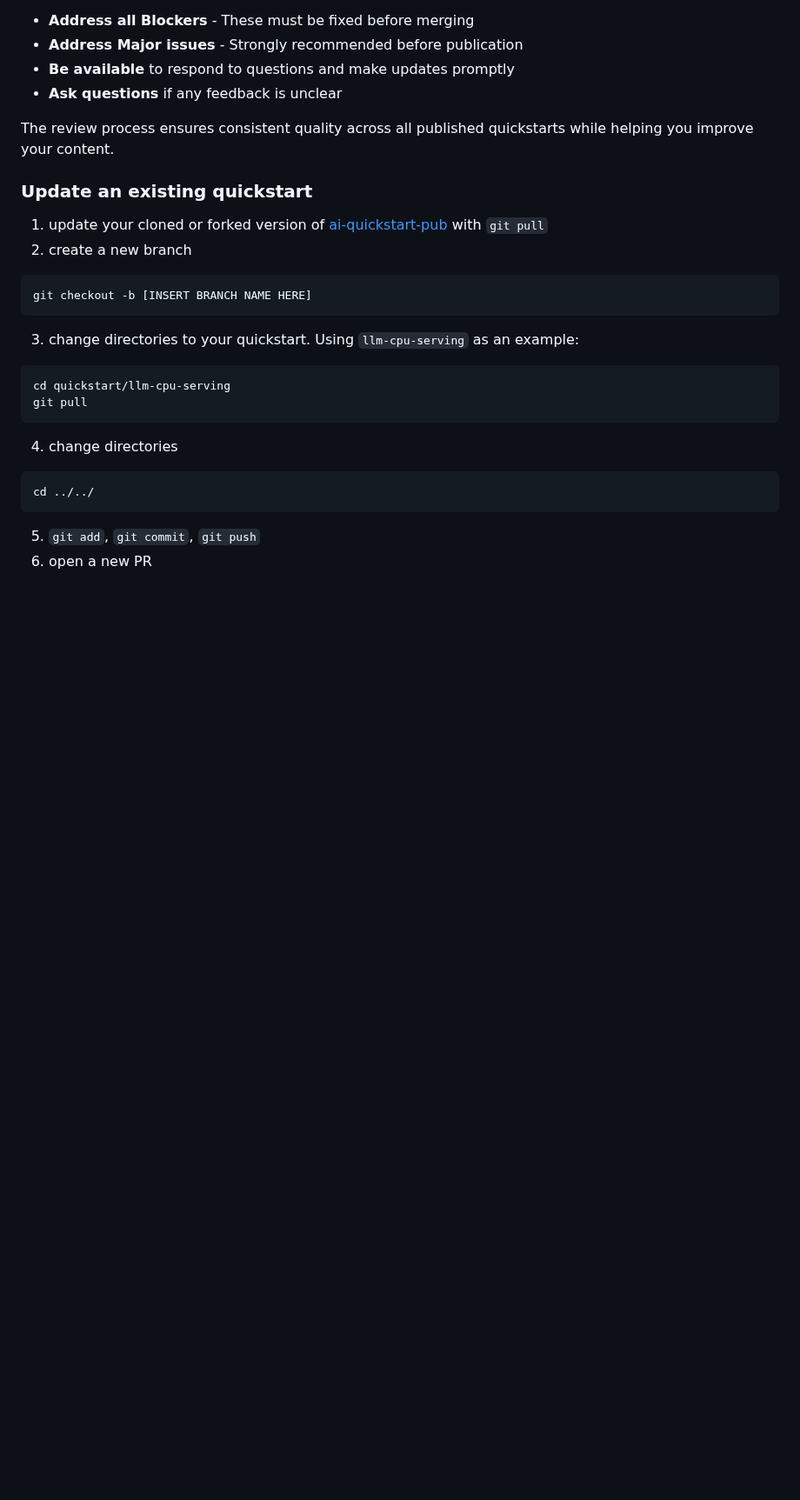
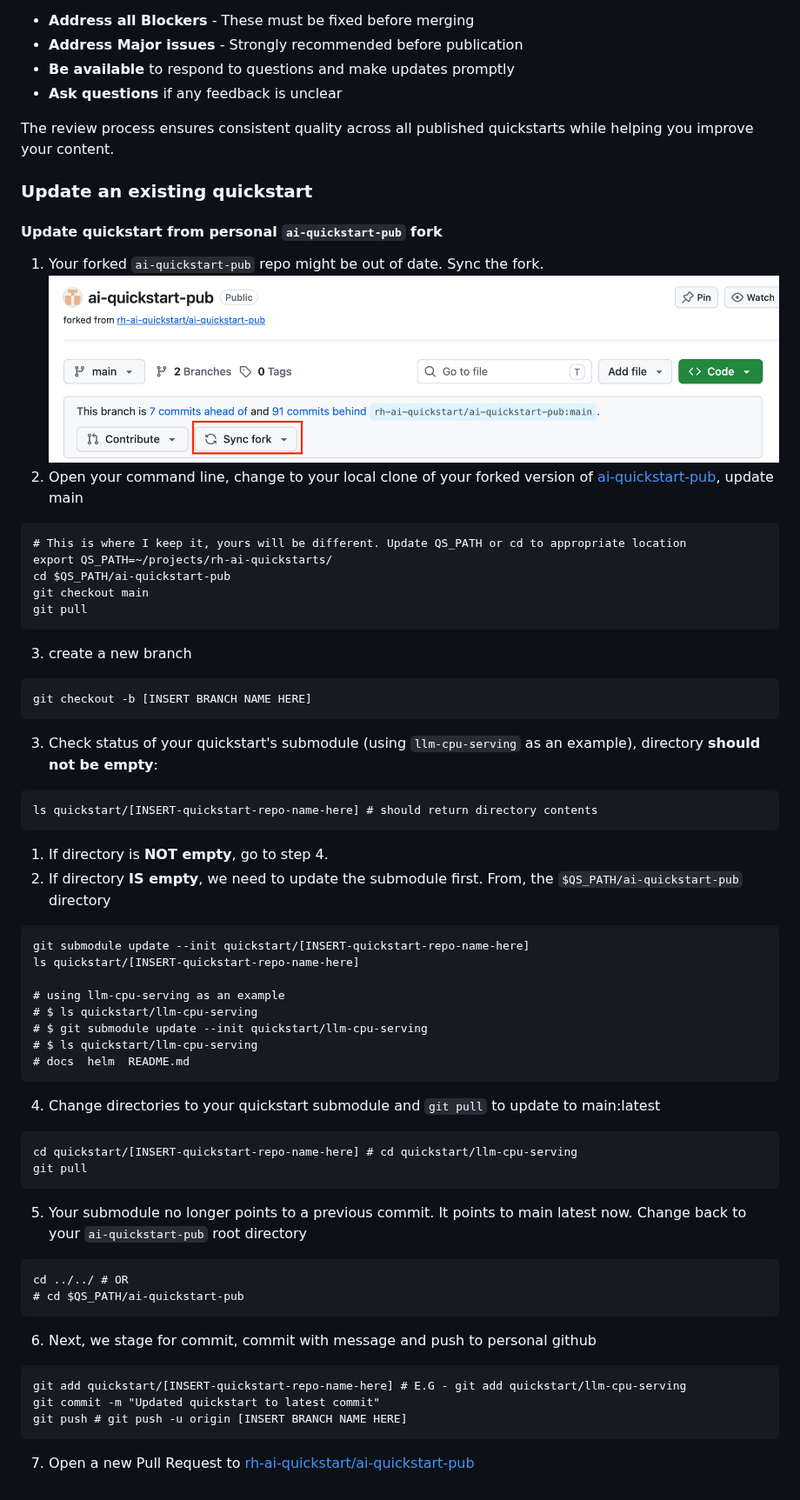
Before and after one commit to rh-ai-quickstart/ai-quickstart-contrib, a Markdown page: PUBLISHING.md, the part around the change. Shown at 87% size. GitHub-like rendering; pictures changed too: docs/images/rh-ai-quickstart-sync-fork.png (added); blank space fills up the shorter version.

Commit message:
updated the update a published quickstart section with better docs

````diff
--- a/PUBLISHING.md
+++ b/PUBLISHING.md
@@ -271,19 +271,53 @@ The `publication-admin` team performs a final review for:
 The review process ensures consistent quality across all published quickstarts while helping you improve your content.
 
 ### Update an existing quickstart
-1. update your cloned or forked version of [ai-quickstart-pub](https://github.com/rh-ai-quicksart/ai-quickstart-pub) with `git pull`
-2. create a new branch
+
+#### Update quickstart from personal `ai-quickstart-pub` fork
+1. Your forked `ai-quickstart-pub` repo might be out of date. Sync the fork.
+![Screenshot of sync fork button in GitHub UI](docs/images/rh-ai-quickstart-sync-fork.png)
+2. Open your command line, change to your local clone of your forked version of [ai-quickstart-pub](https://github.com/rh-ai-quickstart/ai-quickstart-pub), update main
+```
+# This is where I keep it, yours will be different. Update QS_PATH or cd to appropriate location
+export QS_PATH=~/projects/rh-ai-quickstarts/
+cd $QS_PATH/ai-quickstart-pub
+git checkout main
+git pull
+```
+3. create a new branch
 ```
 git checkout -b [INSERT BRANCH NAME HERE]
 ```
-3. change directories to your quickstart. Using `llm-cpu-serving` as an example:
+3. Check status of your quickstart's submodule (using `llm-cpu-serving` as an example), directory **should not be empty**:
 ```
-cd quickstart/llm-cpu-serving
+ls quickstart/[INSERT-quickstart-repo-name-here] # should return directory contents
+```
+  1. If directory is **NOT empty**, go to step 4.
+  2. If directory **IS empty**, we need to update the submodule first. From, the `$QS_PATH/ai-quickstart-pub` directory
+  ```
+  git submodule update --init quickstart/[INSERT-quickstart-repo-name-here]
+  ls quickstart/[INSERT-quickstart-repo-name-here]
+
+  # using llm-cpu-serving as an example
+  # $ ls quickstart/llm-cpu-serving
+  # $ git submodule update --init quickstart/llm-cpu-serving
+  # $ ls quickstart/llm-cpu-serving
+  # docs  helm  README.md
+  ```
+
+4. Change directories to your quickstart submodule and `git pull` to update to main:latest
+```
+cd quickstart/[INSERT-quickstart-repo-name-here] # cd quickstart/llm-cpu-serving
 git pull
 ```
-4. change directories
+5. Your submodule no longer points to a previous commit. It points to main latest now. Change back to your `ai-quickstart-pub` root directory
 ```
-cd ../../
+cd ../../ # OR
+# cd $QS_PATH/ai-quickstart-pub
 ```
-5. `git add`, `git commit`, `git push`
-6. open a new PR
+6. Next, we stage for commit, commit with message and push to personal github
+```
+git add quickstart/[INSERT-quickstart-repo-name-here] # E.G - git add quickstart/llm-cpu-serving
+git commit -m "Updated quickstart to latest commit"
+git push # git push -u origin [INSERT BRANCH NAME HERE]
+```
+7. Open a new Pull Request to [rh-ai-quickstart/ai-quickstart-pub](https://github.com/rh-ai-quickstart/ai-quickstart-pub)
````
